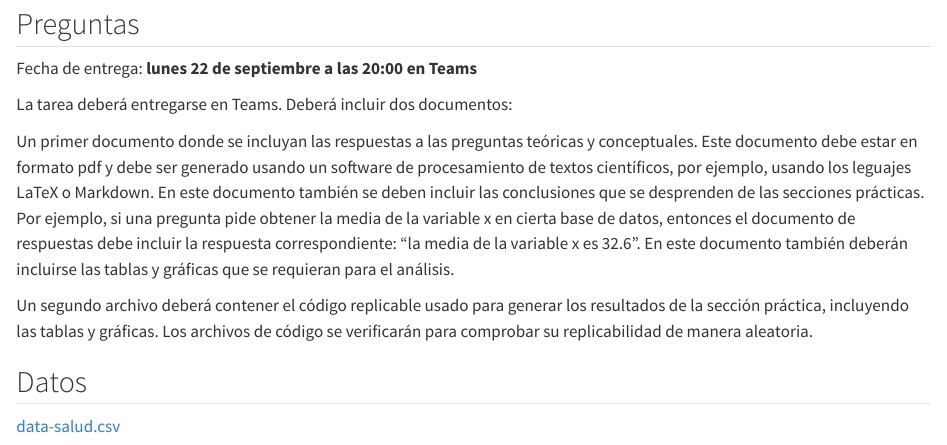
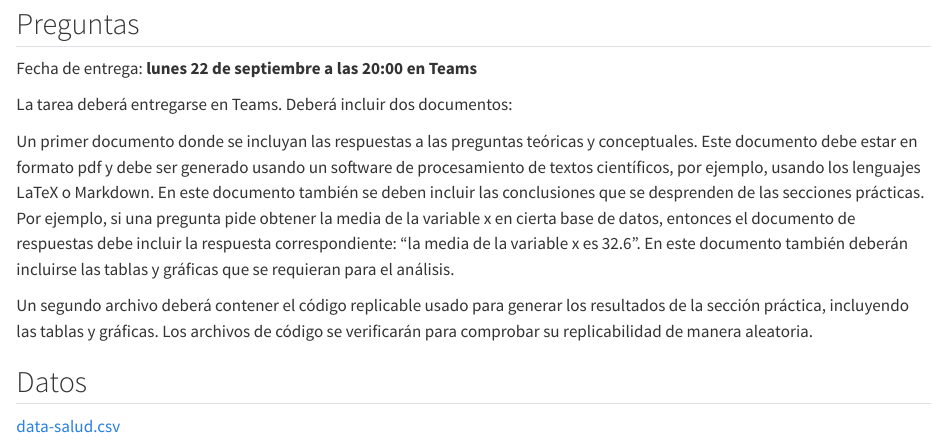
Before and after one commit to rojasirvin/inferencia-causal, a Quarto document (tareas/tarea-1.qmd): the page in a window 1100 px wide, from 80 px down. Rendered offline with R 4.5, knitr and Pandoc in place of Quarto, with nearby package versions.

Commit message:
Corregir errata en las tareas 1 y 2

```diff
--- a/tareas/tarea-1.qmd
+++ b/tareas/tarea-1.qmd
@@ -31,7 +31,7 @@
 
 La tarea deberá entregarse en Teams. Deberá incluir dos documentos:
 
-Un primer documento donde se incluyan las respuestas a las preguntas teóricas y conceptuales. Este documento debe estar en formato pdf y debe ser generado usando un software de procesamiento de textos científicos, por ejemplo, usando los leguajes LaTeX o Markdown. En este documento también se deben incluir las conclusiones que se desprenden de las secciones prácticas. Por ejemplo, si una pregunta pide obtener la media de la variable x en cierta base de datos, entonces el documento de respuestas debe incluir la respuesta correspondiente: “la media de la variable x es 32.6”. En este documento también deberán incluirse las tablas y gráficas que se requieran para el análisis.
+Un primer documento donde se incluyan las respuestas a las preguntas teóricas y conceptuales. Este documento debe estar en formato pdf y debe ser generado usando un software de procesamiento de textos científicos, por ejemplo, usando los lenguajes LaTeX o Markdown. En este documento también se deben incluir las conclusiones que se desprenden de las secciones prácticas. Por ejemplo, si una pregunta pide obtener la media de la variable x en cierta base de datos, entonces el documento de respuestas debe incluir la respuesta correspondiente: “la media de la variable x es 32.6”. En este documento también deberán incluirse las tablas y gráficas que se requieran para el análisis.
 
 Un segundo archivo deberá contener el código replicable usado para generar los resultados de la sección práctica, incluyendo las tablas y gráficas. Los archivos de código se verificarán para comprobar su replicabilidad de manera aleatoria.
 
```
Also changed, not shown: tareas/tarea-2.qmd (+1 -1 lines), 2 other files.
